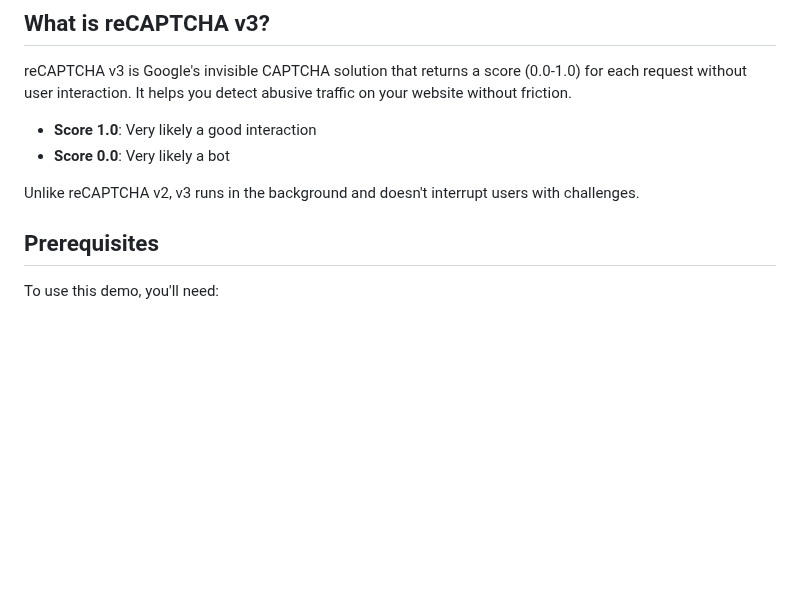
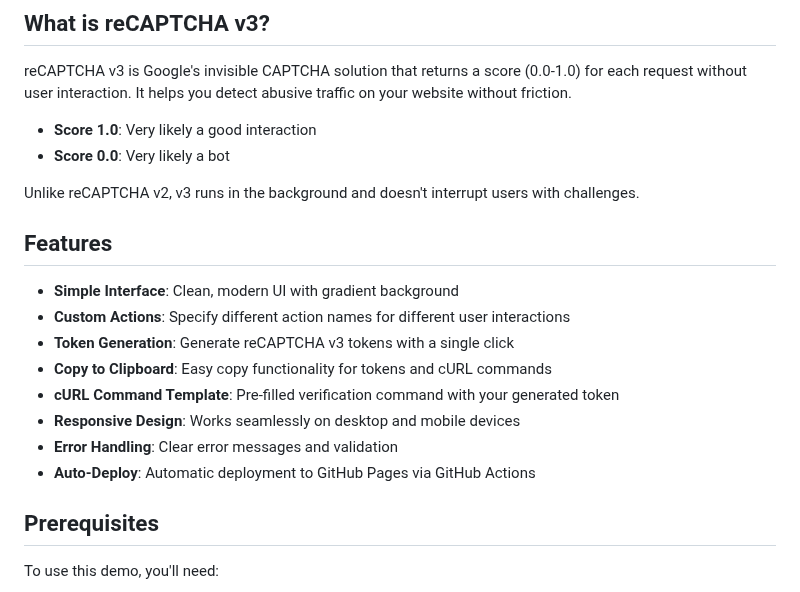
Before and after one commit to dalepotter/recaptcha-demo, a Markdown page: README.md, the part around the change. Rendered like a GitHub page; blank space fills up the shorter version.

Commit message:
docs: Add feature list to README

```diff
--- a/README.md
+++ b/README.md
@@ -10,6 +10,17 @@ reCAPTCHA v3 is Google's invisible CAPTCHA solution that returns a score (0.0-1.
 - **Score 0.0**: Very likely a bot
 
 Unlike reCAPTCHA v2, v3 runs in the background and doesn't interrupt users with challenges.
+
+## Features
+
+- **Simple Interface**: Clean, modern UI with gradient background
+- **Custom Actions**: Specify different action names for different user interactions
+- **Token Generation**: Generate reCAPTCHA v3 tokens with a single click
+- **Copy to Clipboard**: Easy copy functionality for tokens and cURL commands
+- **cURL Command Template**: Pre-filled verification command with your generated token
+- **Responsive Design**: Works seamlessly on desktop and mobile devices
+- **Error Handling**: Clear error messages and validation
+- **Auto-Deploy**: Automatic deployment to GitHub Pages via GitHub Actions
 
 ## Prerequisites
 
```
